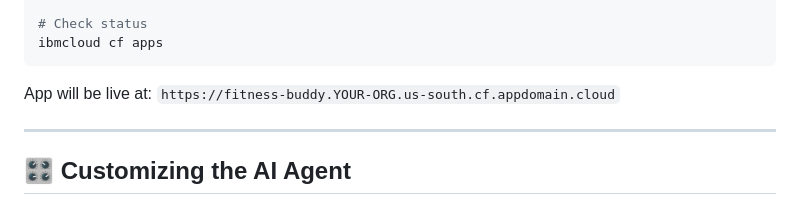
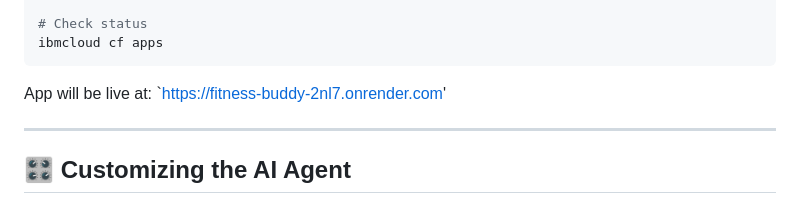
Before and after one commit to Mayurkhakare18/Fitness-Buddy, a Markdown page: README.md, the part around the change. GitHub-like rendering.

````diff
--- a/README.md
+++ b/README.md
@@ -132,7 +132,7 @@ ibmcloud cf push fitness-buddy
 ibmcloud cf apps
 ```
 
-App will be live at: `https://fitness-buddy.YOUR-ORG.us-south.cf.appdomain.cloud`
+App will be live at: `https://fitness-buddy-2nl7.onrender.com'
 
 ---
 
````
